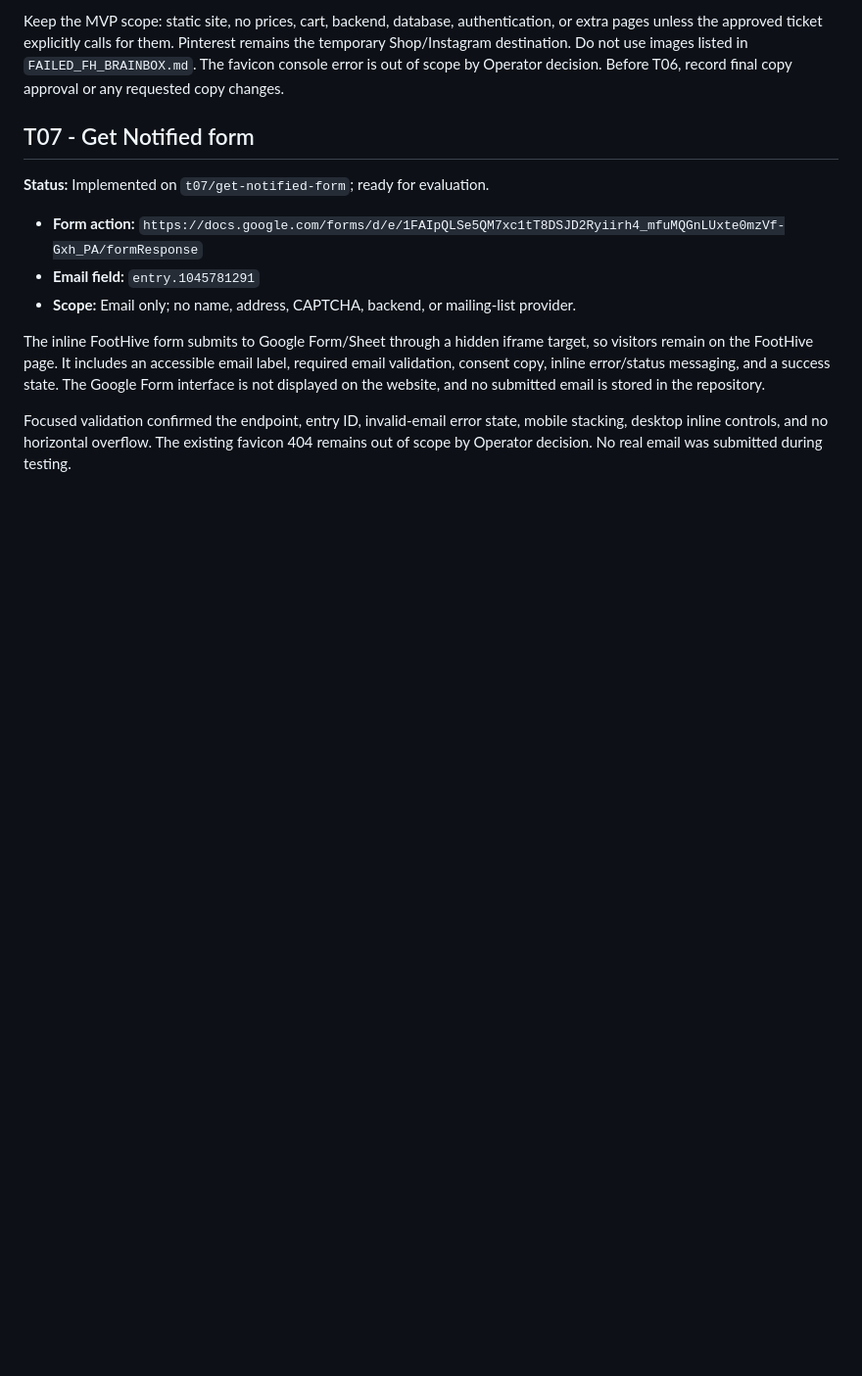
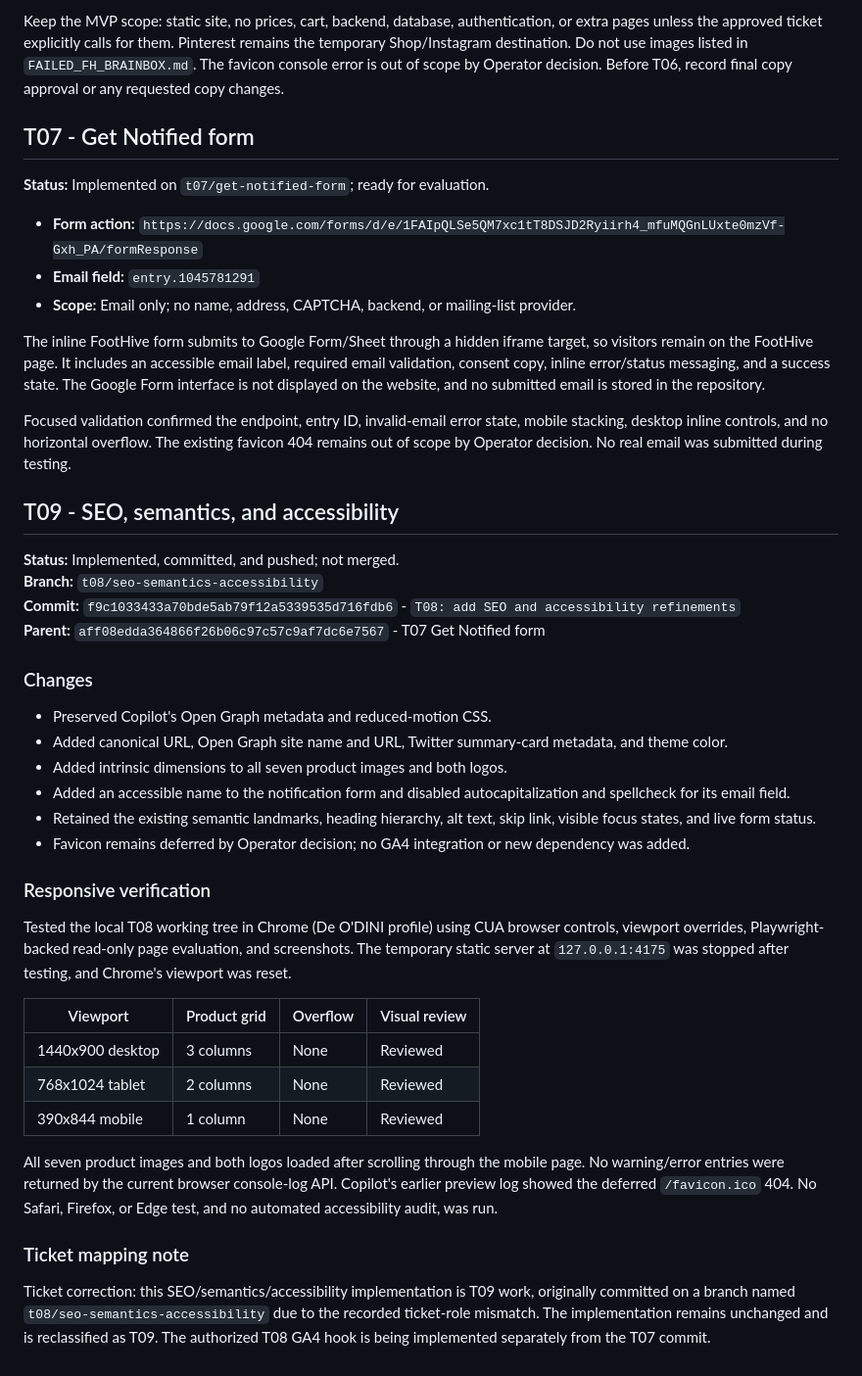
Before and after one commit to DeOdini/FOOTHIVE, a Markdown page: HANDOFF.md, the part around the change. Shown at 98% size. GitHub-like rendering; blank space fills up the shorter version.

Commit message:
docs: reclassify SEO handoff as T09

```diff
--- a/HANDOFF.md
+++ b/HANDOFF.md
@@ -105,3 +105,35 @@ Keep the MVP scope: static site, no prices, cart, backend, database, authenticat
 The inline FootHive form submits to Google Form/Sheet through a hidden iframe target, so visitors remain on the FootHive page. It includes an accessible email label, required email validation, consent copy, inline error/status messaging, and a success state. The Google Form interface is not displayed on the website, and no submitted email is stored in the repository.
 
 Focused validation confirmed the endpoint, entry ID, invalid-email error state, mobile stacking, desktop inline controls, and no horizontal overflow. The existing favicon 404 remains out of scope by Operator decision. No real email was submitted during testing.
+
+## T09 - SEO, semantics, and accessibility
+
+**Status:** Implemented, committed, and pushed; not merged.
+**Branch:** `t08/seo-semantics-accessibility`
+**Commit:** `f9c1033433a70bde5ab79f12a5339535d716fdb6` - `T08: add SEO and accessibility refinements`
+**Parent:** `aff08edda364866f26b06c97c57c9af7dc6e7567` - T07 Get Notified form
+
+### Changes
+
+- Preserved Copilot's Open Graph metadata and reduced-motion CSS.
+- Added canonical URL, Open Graph site name and URL, Twitter summary-card metadata, and theme color.
+- Added intrinsic dimensions to all seven product images and both logos.
+- Added an accessible name to the notification form and disabled autocapitalization and spellcheck for its email field.
+- Retained the existing semantic landmarks, heading hierarchy, alt text, skip link, visible focus states, and live form status.
+- Favicon remains deferred by Operator decision; no GA4 integration or new dependency was added.
+
+### Responsive verification
+
+Tested the local T08 working tree in Chrome (De O'DINI profile) using CUA browser controls, viewport overrides, Playwright-backed read-only page evaluation, and screenshots. The temporary static server at `127.0.0.1:4175` was stopped after testing, and Chrome's viewport was reset.
+
+| Viewport | Product grid | Overflow | Visual review |
+|---|---|---|---|
+| 1440x900 desktop | 3 columns | None | Reviewed |
+| 768x1024 tablet | 2 columns | None | Reviewed |
+| 390x844 mobile | 1 column | None | Reviewed |
+
+All seven product images and both logos loaded after scrolling through the mobile page. No warning/error entries were returned by the current browser console-log API. Copilot's earlier preview log showed the deferred `/favicon.ico` 404. No Safari, Firefox, or Edge test, and no automated accessibility audit, was run.
+
+### Ticket mapping note
+
+Ticket correction: this SEO/semantics/accessibility implementation is T09 work, originally committed on a branch named `t08/seo-semantics-accessibility` due to the recorded ticket-role mismatch. The implementation remains unchanged and is reclassified as T09. The authorized T08 GA4 hook is being implemented separately from the T07 commit.
```
